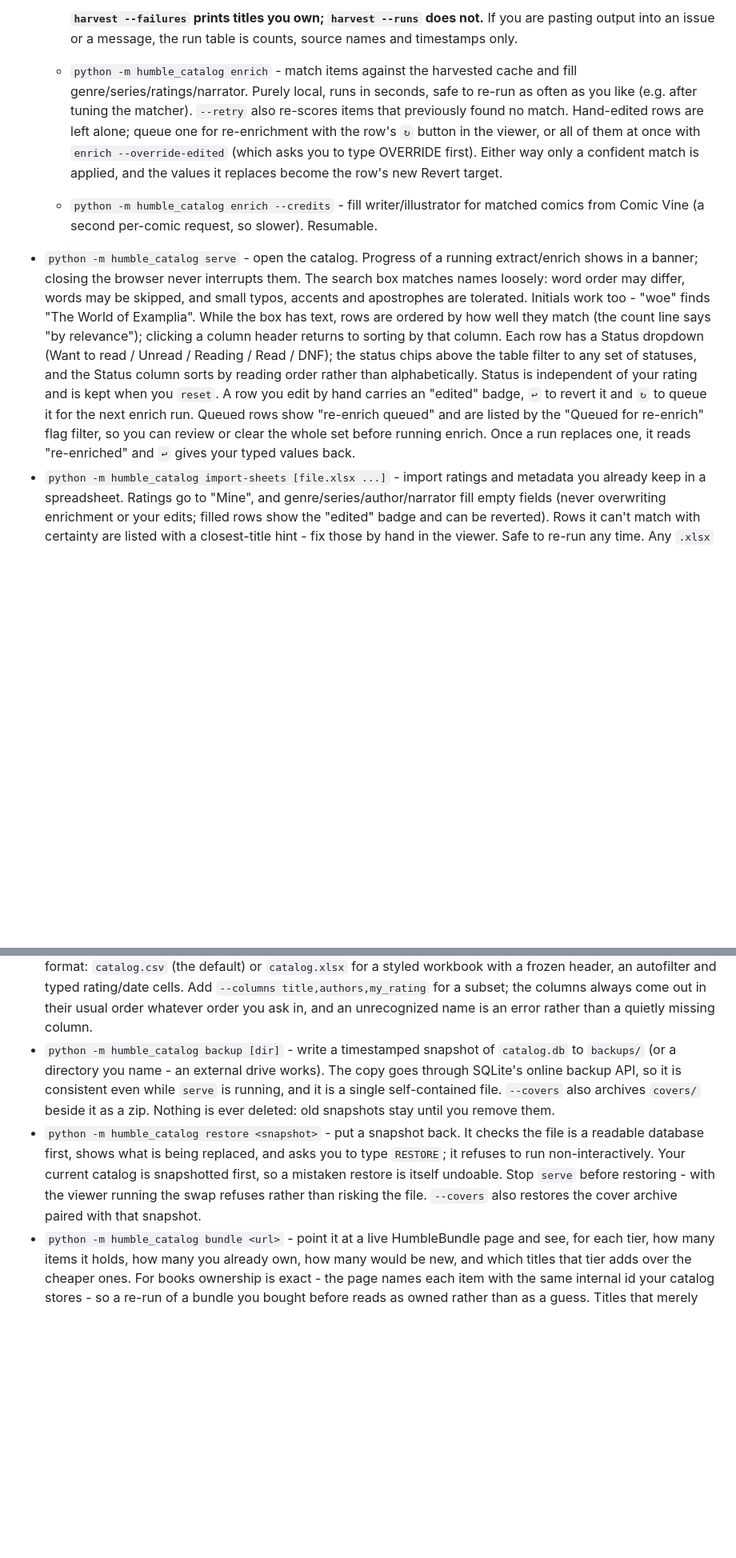
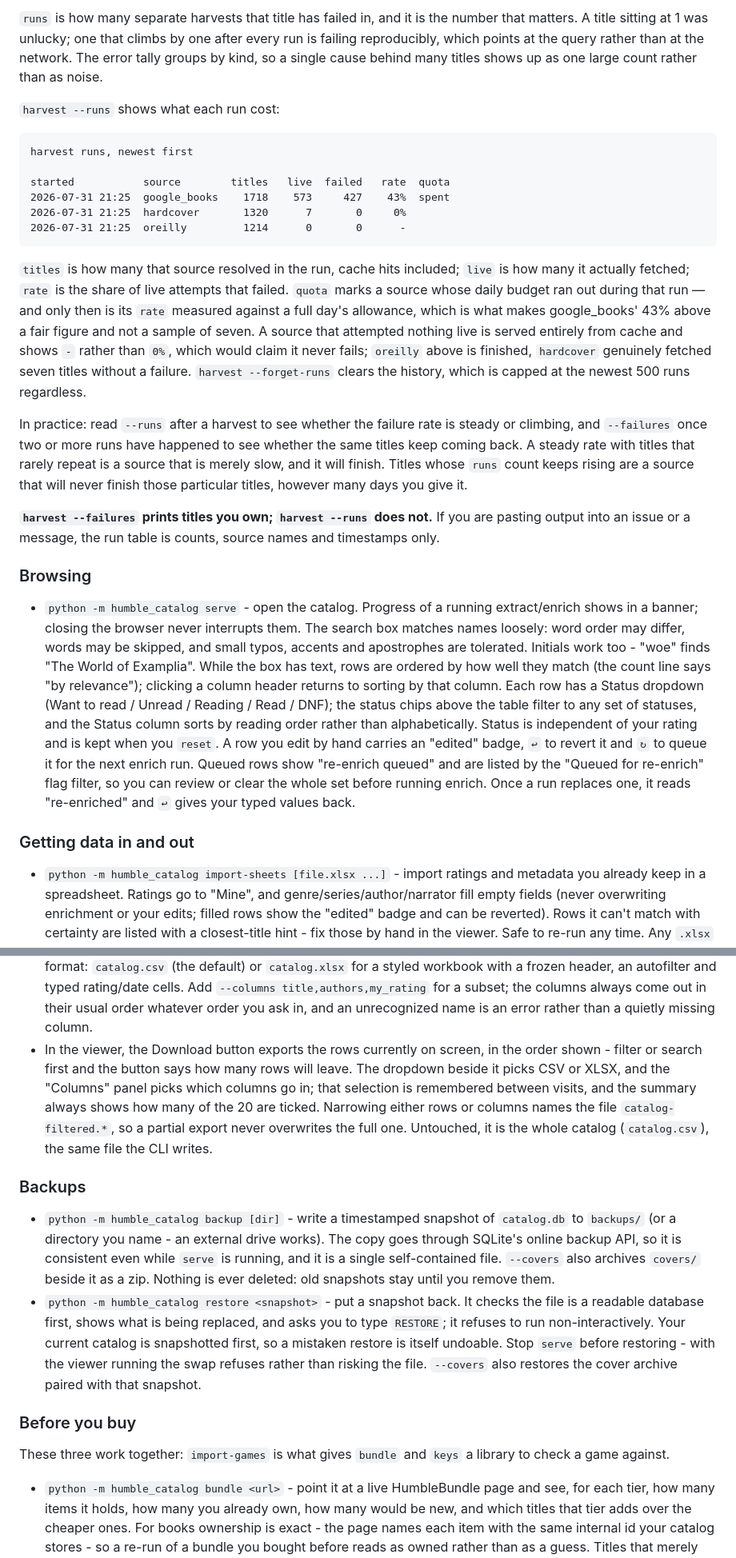
Before and after one commit to fatihcvs/Humble-Catalog, a Markdown page: README.md, 2 parts joined by grey strips. Shown at 80% size. GitHub-like rendering; blank space fills up the shorter version.

````diff
--- a/README.md
+++ b/README.md
@@ -231,20 +227,48 @@ stores normally.
 
-    **`harvest --failures` prints titles you own; `harvest --runs` does
-    not.** If you are pasting output into an issue or a message, the run
-    table is counts, source names and timestamps only.
-  - `python -m humble_catalog enrich` - match items against the
-    harvested cache and fill genre/series/ratings/narrator. Purely local,
-    runs in seconds, safe to re-run as often as you like (e.g. after tuning
-    the matcher). `--retry` also re-scores items that previously found no
-    match.
-    Hand-edited rows are left alone; queue one for re-enrichment with the
-    row's `↻` button in the viewer, or all of them at once with
-    `enrich --override-edited` (which asks you to type OVERRIDE first).
-    Either way only a confident match is applied, and the values it
-    replaces become the row's new Revert target.
-  - `python -m humble_catalog enrich --credits` - fill
-    writer/illustrator for matched comics from Comic Vine (a second per-comic
-    request, so slower). Resumable.
+`runs` is how many separate harvests that title has failed in, and it is
+the number that matters. A title sitting at 1 was unlucky; one that
+climbs by one after every run is failing reproducibly, which points at
+the query rather than at the network. The error tally groups by kind, so
+a single cause behind many titles shows up as one large count rather
+than as noise.
+
+`harvest --runs` shows what each run cost:
+
+```
+harvest runs, newest first
+
+started           source        titles   live  failed   rate  quota
+2026-07-31 21:25  google_books    1718    573     427    43%  spent
+2026-07-31 21:25  hardcover       1320      7       0     0%
+2026-07-31 21:25  oreilly         1214      0       0      -
+```
+
+`titles` is how many that source resolved in the run, cache hits
+included; `live` is how many it actually fetched; `rate` is the share of
+live attempts that failed. `quota` marks a source whose daily budget ran
+out during that run — and only then is its `rate` measured against a
+full day's allowance, which is what makes google_books' 43% above a fair
+figure and not a sample of seven. A source that attempted nothing live
+is served entirely from cache and shows `-` rather than `0%`, which
+would claim it never fails; `oreilly` above is finished, `hardcover`
+genuinely fetched seven titles without a failure. `harvest
+--forget-runs` clears the history, which is capped at the newest 500
+runs regardless.
+
+In practice: read `--runs` after a harvest to see whether the failure
+rate is steady or climbing, and `--failures` once two or more runs have
+happened to see whether the same titles keep coming back. A steady rate
+with titles that rarely repeat is a source that is merely slow, and it
+will finish. Titles whose `runs` count keeps rising are a source that
+will never finish those particular titles, however many days you give
+it.
+
+**`harvest --failures` prints titles you own; `harvest --runs` does
+not.** If you are pasting output into an issue or a message, the run
+table is counts, source names and timestamps only.
+
+### Browsing
+
 - `python -m humble_catalog serve` - open the catalog.
   Progress of a running extract/enrich shows in a banner; closing the
   browser never interrupts them.
@@ -264,6 +288,9 @@ stores normally.
   you can review or clear the whole set before running enrich. Once a run
   replaces one, it reads "re-enriched" and `↩` gives your typed values
   back.
+
+### Getting data in and out
+
 - `python -m humble_catalog import-sheets [file.xlsx ...]` - import
   ratings and metadata you already keep in a spreadsheet. Ratings go to
   "Mine", and genre/series/author/narrator fill empty fields (never
@@ -287,6 +314,18 @@ stores normally.
   `--columns title,authors,my_rating` for a subset; the columns always
   come out in their usual order whatever order you ask in, and an
   unrecognized name is an error rather than a quietly missing column.
+- In the viewer, the Download button exports the rows currently on
+  screen, in the order shown - filter or search first and the button says
+  how many rows will leave. The dropdown beside it picks CSV or XLSX, and
+  the "Columns" panel picks which columns go in; that selection is
+  remembered between visits, and the summary always shows how many of the
+  20 are ticked. Narrowing either rows or columns names the file
+  `catalog-filtered.*`, so a partial export never overwrites the full
+  one. Untouched, it is the whole catalog (`catalog.csv`), the same file
+  the CLI writes.
+
+### Backups
+
 - `python -m humble_catalog backup [dir]` - write a
   timestamped snapshot of `catalog.db` to `backups/` (or a directory you
   name - an external drive works). The copy goes through SQLite's online
@@ -301,6 +340,12 @@ stores normally.
   mistaken restore is itself undoable. Stop `serve` before restoring -
   with the viewer running the swap refuses rather than risking the file.
   `--covers` also restores the cover archive paired with that snapshot.
+
+### Before you buy
+
+These three work together: `import-games` is what gives `bundle` and
+`keys` a library to check a game against.
+
 - `python -m humble_catalog bundle <url>` - point it at a
   live HumbleBundle page and see, for each tier, how many items it holds,
   how many you already own, how many would be new, and which titles that
````
Also changed, not shown: other parts of README.md (+77 -93 lines).
